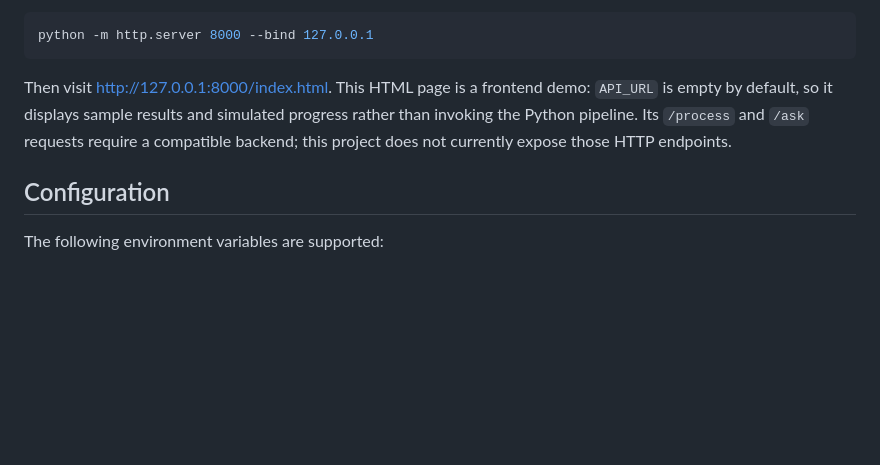
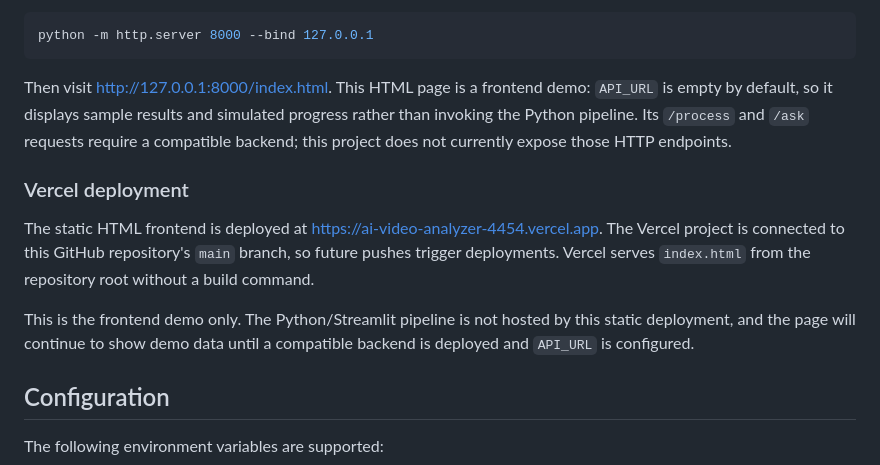
Before and after one commit to Ansh01612/Ai-video-analyzer, a Markdown page: README.md, the part around the change. Rendered like a GitHub page; blank space fills up the shorter version.

Commit message:
Document Vercel frontend deployment
Co-authored-by: Copilot <223556219+Copilot@users.noreply.github.com>

```diff
--- a/README.md
+++ b/README.md
@@ -100,6 +100,17 @@ progress rather than invoking the Python pipeline. Its `/process` and `/ask`
 requests require a compatible backend; this project does not currently expose
 those HTTP endpoints.
 
+### Vercel deployment
+
+The static HTML frontend is deployed at
+<https://ai-video-analyzer-4454.vercel.app>. The Vercel project is connected to
+this GitHub repository's `main` branch, so future pushes trigger deployments.
+Vercel serves `index.html` from the repository root without a build command.
+
+This is the frontend demo only. The Python/Streamlit pipeline is not hosted by
+this static deployment, and the page will continue to show demo data until a
+compatible backend is deployed and `API_URL` is configured.
+
 ## Configuration
 
 The following environment variables are supported:
```
